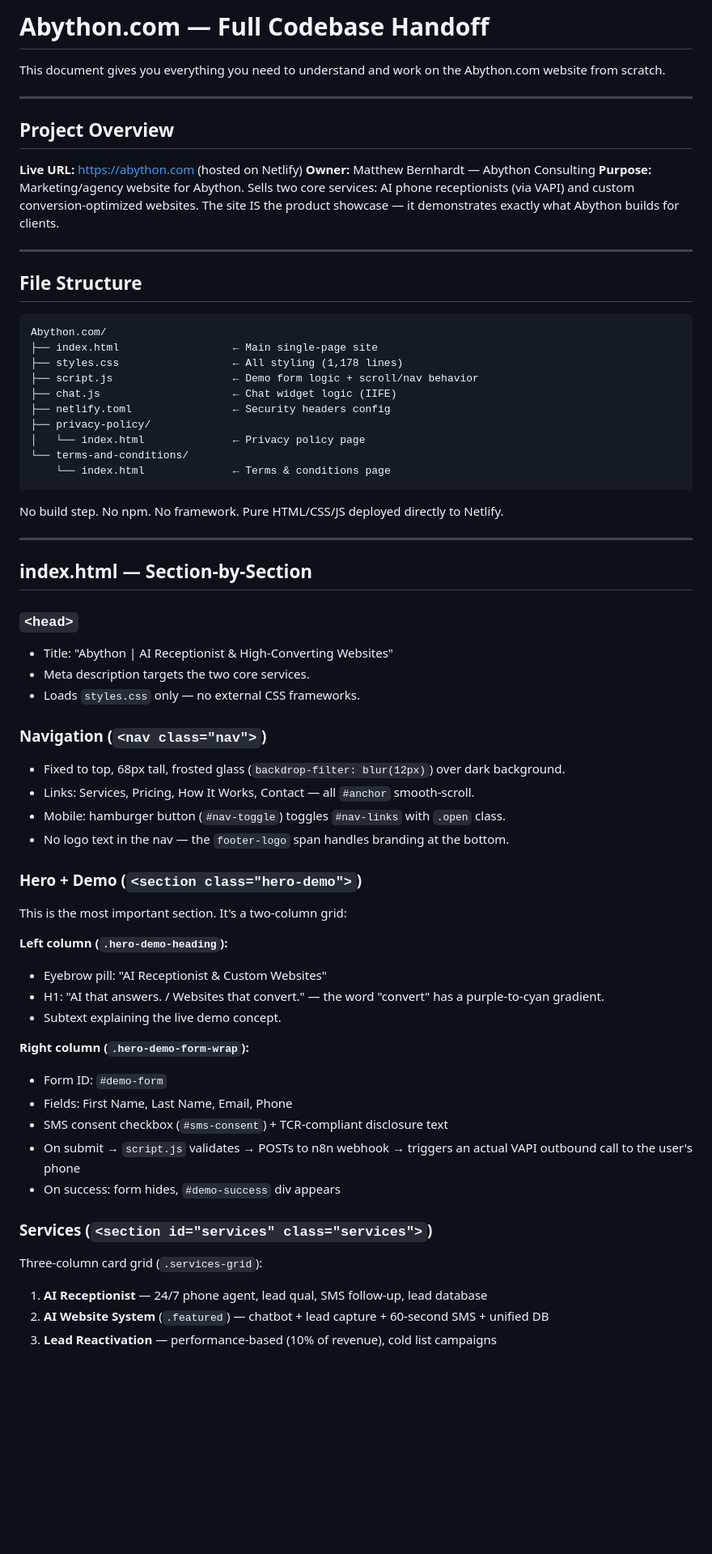
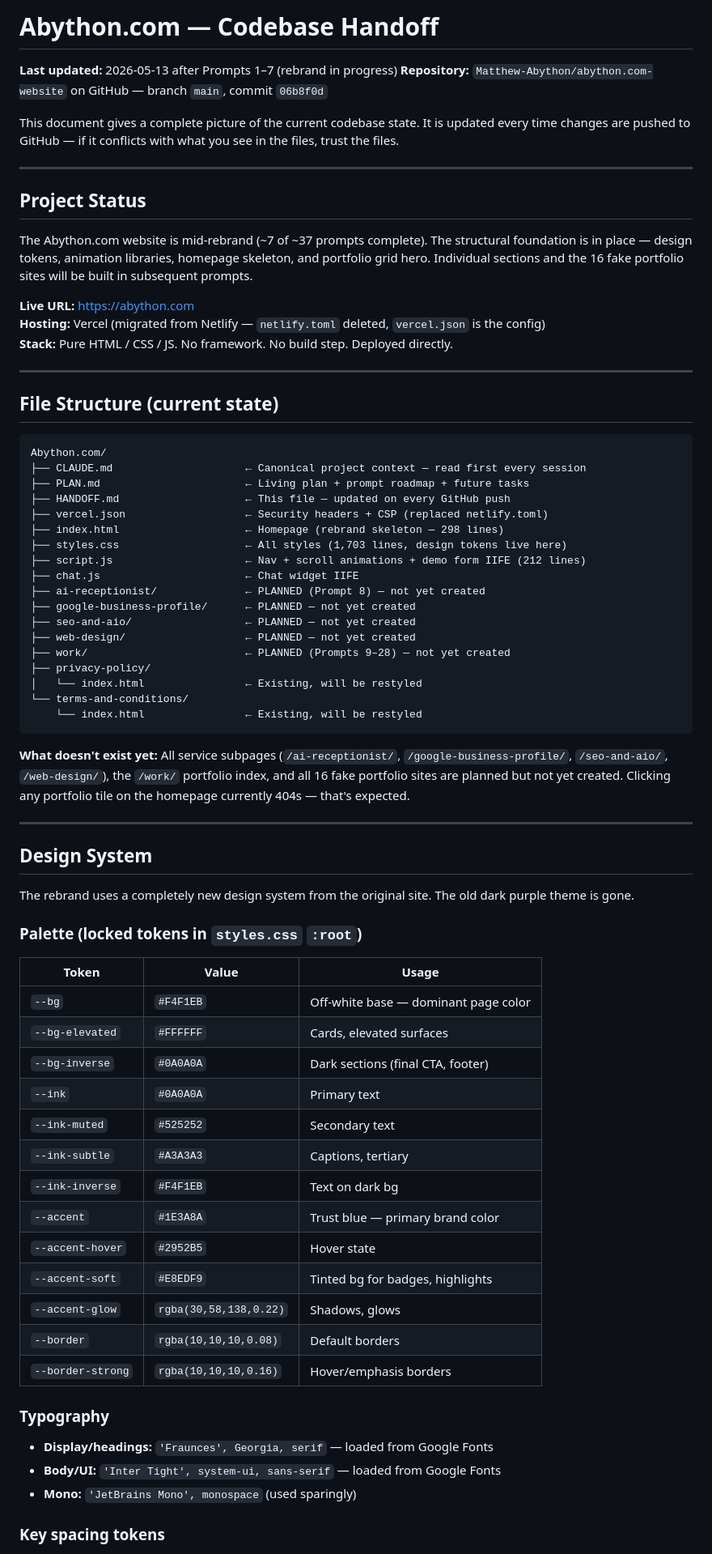
Before and after one commit to Matthew-Abython/abython.com-website, a Markdown page: HANDOFF.md, the part around one of its changes. Shown at 81% size. Rendered like a GitHub page; blank space fills up the shorter version.

````diff
--- a/HANDOFF.md
+++ b/HANDOFF.md
@@ -1,67 +1,76 @@
-# Abython.com — Full Codebase Handoff
+# Abython.com — Codebase Handoff
 
-This document gives you everything you need to understand and work on the Abython.com website from scratch.
+**Last updated:** 2026-05-13 after Prompts 1–7 (rebrand in progress)
+**Repository:** `Matthew-Abython/abython.com-website` on GitHub — branch `main`, commit `06b8f0d`
+
+This document gives a complete picture of the current codebase state. It is updated every time changes are pushed to GitHub — if it conflicts with what you see in the files, trust the files.
 
 ---
 
-## Project Overview
+## Project Status
 
-**Live URL:** https://abython.com (hosted on Netlify)
-**Owner:** Matthew Bernhardt — Abython Consulting
-**Purpose:** Marketing/agency website for Abython. Sells two core services: AI phone receptionists (via VAPI) and custom conversion-optimized websites. The site IS the product showcase — it demonstrates exactly what Abython builds for clients.
+The Abython.com website is mid-rebrand (~7 of ~37 prompts complete). The structural foundation is in place — design tokens, animation libraries, homepage skeleton, and portfolio grid hero. Individual sections and the 16 fake portfolio sites will be built in subsequent prompts.
+
+**Live URL:** https://abython.com
+**Hosting:** Vercel (migrated from Netlify — `netlify.toml` deleted, `vercel.json` is the config)
+**Stack:** Pure HTML / CSS / JS. No framework. No build step. Deployed directly.
 
 ---
 
-## File Structure
+## File Structure (current state)
 
 ```
 Abython.com/
-├── index.html                  ← Main single-page site
-├── styles.css                  ← All styling (1,178 lines)
-├── script.js                   ← Demo form logic + scroll/nav behavior
-├── chat.js                     ← Chat widget logic (IIFE)
-├── netlify.toml                ← Security headers config
+├── CLAUDE.md                     ← Canonical project context — read first every session
+├── PLAN.md                       ← Living plan + prompt roadmap + future tasks
+├── HANDOFF.md                    ← This file — updated on every GitHub push
+├── vercel.json                   ← Security headers + CSP (replaced netlify.toml)
+├── index.html                    ← Homepage (rebrand skeleton — 298 lines)
+├── styles.css                    ← All styles (1,703 lines, design tokens live here)
+├── script.js                     ← Nav + scroll animations + demo form IIFE (212 lines)
+├── chat.js                       ← Chat widget IIFE
+├── ai-receptionist/              ← PLANNED (Prompt 8) — not yet created
+├── google-business-profile/      ← PLANNED — not yet created
+├── seo-and-aio/                  ← PLANNED — not yet created
+├── web-design/                   ← PLANNED — not yet created
+├── work/                         ← PLANNED (Prompts 9–28) — not yet created
 ├── privacy-policy/
-│   └── index.html              ← Privacy policy page
+│   └── index.html                ← Existing, will be restyled
 └── terms-and-conditions/
-    └── index.html              ← Terms & conditions page
+    └── index.html                ← Existing, will be restyled
 ```
 
-No build step. No npm. No framework. Pure HTML/CSS/JS deployed directly to Netlify.
+**What doesn't exist yet:** All service subpages (`/ai-receptionist/`, `/google-business-profile/`, `/seo-and-aio/`, `/web-design/`), the `/work/` portfolio index, and all 16 fake portfolio sites are planned but not yet created. Clicking any portfolio tile on the homepage currently 404s — that's expected.
 
 ---
 
-## index.html — Section-by-Section
+## Design System
 
-### `<head>`
-- Title: "Abython | AI Receptionist & High-Converting Websites"
-- Meta description targets the two core services.
-- Loads `styles.css` only — no external CSS frameworks.
+The rebrand uses a completely new design system from the original site. The old dark purple theme is gone.
 
-### Navigation (`<nav class="nav">`)
-- Fixed to top, 68px tall, frosted glass (`backdrop-filter: blur(12px)`) over dark background.
-- Links: Services, Pricing, How It Works, Contact — all `#anchor` smooth-scroll.
-- Mobile: hamburger button (`#nav-toggle`) toggles `#nav-links` with `.open` class.
-- No logo text in the nav — the `footer-logo` span handles branding at the bottom.
+### Palette (locked tokens in `styles.css` `:root`)
 
-### Hero + Demo (`<section class="hero-demo">`)
-This is the most important section. It's a two-column grid:
+| Token | Value | Usage |
+|-------|-------|-------|
+| `--bg` | `#F4F1EB` | Off-white base — dominant page color |
+| `--bg-elevated` | `#FFFFFF` | Cards, elevated surfaces |
+| `--bg-inverse` | `#0A0A0A` | Dark sections (final CTA, footer) |
+| `--ink` | `#0A0A0A` | Primary text |
+| `--ink-muted` | `#525252` | Secondary text |
+| `--ink-subtle` | `#A3A3A3` | Captions, tertiary |
+| `--ink-inverse` | `#F4F1EB` | Text on dark bg |
+| `--accent` | `#1E3A8A` | Trust blue — primary brand color |
+| `--accent-hover` | `#2952B5` | Hover state |
+| `--accent-soft` | `#E8EDF9` | Tinted bg for badges, highlights |
+| `--accent-glow` | `rgba(30,58,138,0.22)` | Shadows, glows |
+| `--border` | `rgba(10,10,10,0.08)` | Default borders |
+| `--border-strong` | `rgba(10,10,10,0.16)` | Hover/emphasis borders |
 
-**Left column (`.hero-demo-heading`):**
-- Eyebrow pill: "AI Receptionist & Custom Websites"
-- H1: "AI that answers. / Websites that convert." — the word "convert" has a purple-to-cyan gradient.
-- Subtext explaining the live demo concept.
+### Typography
 
-**Right column (`.hero-demo-form-wrap`):**
-- Form ID: `#demo-form`
-- Fields: First Name, Last Name, Email, Phone
-- SMS consent checkbox (`#sms-consent`) + TCR-compliant disclosure text
-- On submit → `script.js` validates → POSTs to n8n webhook → triggers an actual VAPI outbound call to the user's phone
-- On success: form hides, `#demo-success` div appears
+- **Display/headings:** `'Fraunces', Georgia, serif` — loaded from Google Fonts
+- **Body/UI:** `'Inter Tight', system-ui, sans-serif` — loaded from Google Fonts
+- **Mono:** `'JetBrains Mono', monospace` (used sparingly)
 
-### Services (`<section id="services" class="services">`)
-Three-column card grid (`.services-grid`):
-1. **AI Receptionist** — 24/7 phone agent, lead qual, SMS follow-up, lead database
-2. **AI Website System** (`.featured`) — chatbot + lead capture + 60-second SMS + unified DB
-3. **Lead Reactivation** — performance-based (10% of revenue), cold list campaigns
+### Key spacing tokens
 
````
Also changed, not shown: other parts of HANDOFF.md (+154 -264 lines), CLAUDE.md (+16 -0 lines).
